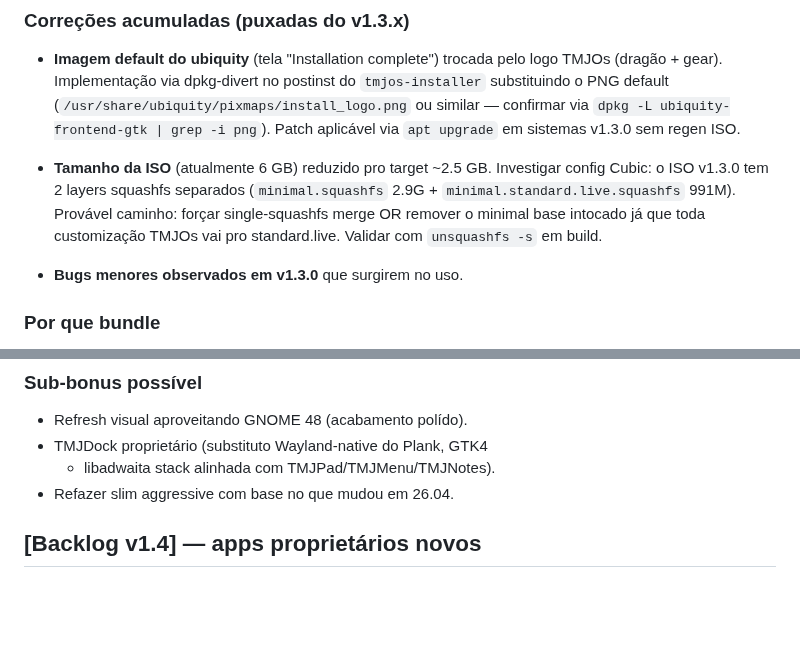
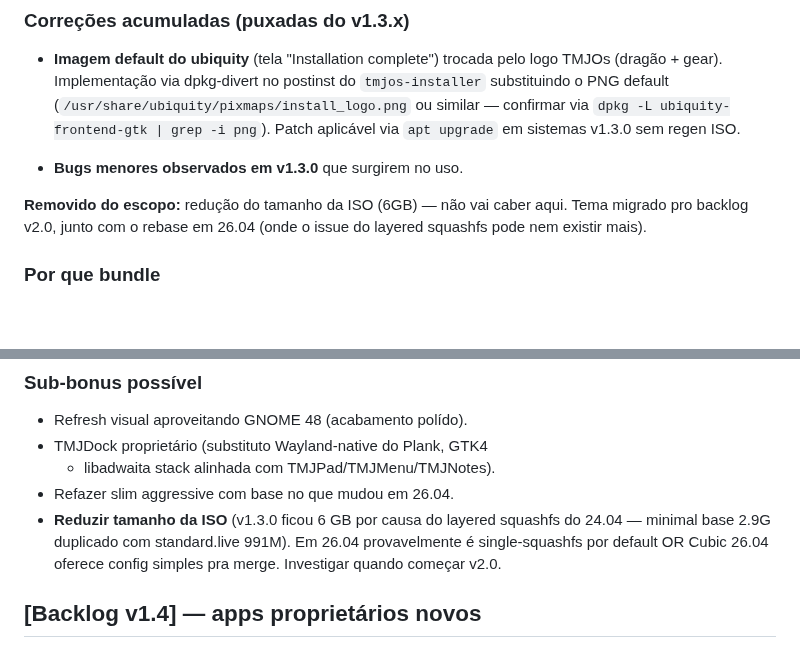
Before and after one commit to TMJacometti/TMJOs, a Markdown page: CHANGELOG.md, 2 parts joined by grey strips. Rendered like a GitHub page; blank space fills up the shorter version.

Commit message:
docs: descope ISO size from v1.3.4 — moved to v2.0 backlog
ISO 6GB issue é layered squashfs do Ubuntu 24.04. Investigar +
testar workaround Cubic vai consumir tempo desproporcional à
prioridade. v2.0 rebase em 26.04 provavelmente elimina o issue
naturalmente (26.04 pode ter revertido o layered approach OR
Cubic 26.04 oferece config simples).

v1.3.4 escopo final: TMJMenu + imagem ubiquity (já feita).

Co-Authored-By: Claude Opus 4.7 (1M context) <noreply@anthropic.com>

```diff
--- a/CHANGELOG.md
+++ b/CHANGELOG.md
@@ -43,14 +43,11 @@ Próxima ISO pública. Esperar ~3-4 dias de trampo.
   confirmar via `dpkg -L ubiquity-frontend-gtk | grep -i png`).
   Patch aplicável via `apt upgrade` em sistemas v1.3.0 sem regen ISO.
 
-- **Tamanho da ISO** (atualmente 6 GB) reduzido pro target ~2.5 GB.
-  Investigar config Cubic: o ISO v1.3.0 tem 2 layers squashfs
-  separados (`minimal.squashfs` 2.9G + `minimal.standard.live.squashfs`
-  991M). Provável caminho: forçar single-squashfs merge OR remover
-  o minimal base intocado já que toda customização TMJOs vai pro
-  standard.live. Validar com `unsquashfs -s` em build.
+- **Bugs menores observados em v1.3.0** que surgirem no uso.
 
-- **Bugs menores observados em v1.3.0** que surgirem no uso.
+**Removido do escopo:** redução do tamanho da ISO (6GB) — não vai
+caber aqui. Tema migrado pro backlog v2.0, junto com o rebase em
+26.04 (onde o issue do layered squashfs pode nem existir mais).
 
 ### Por que bundle
 
@@ -91,6 +88,11 @@ Major version bump. Decisão grande, requer plan dedicado.
 - TMJDock proprietário (substituto Wayland-native do Plank, GTK4
   + libadwaita stack alinhada com TMJPad/TMJMenu/TMJNotes).
 - Refazer slim aggressive com base no que mudou em 26.04.
+- **Reduzir tamanho da ISO** (v1.3.0 ficou 6 GB por causa do layered
+  squashfs do 24.04 — minimal base 2.9G duplicado com standard.live
+  991M). Em 26.04 provavelmente é single-squashfs por default OR
+  Cubic 26.04 oferece config simples pra merge. Investigar quando
+  começar v2.0.
 
 ## [Backlog v1.4] — apps proprietários novos
 
```
